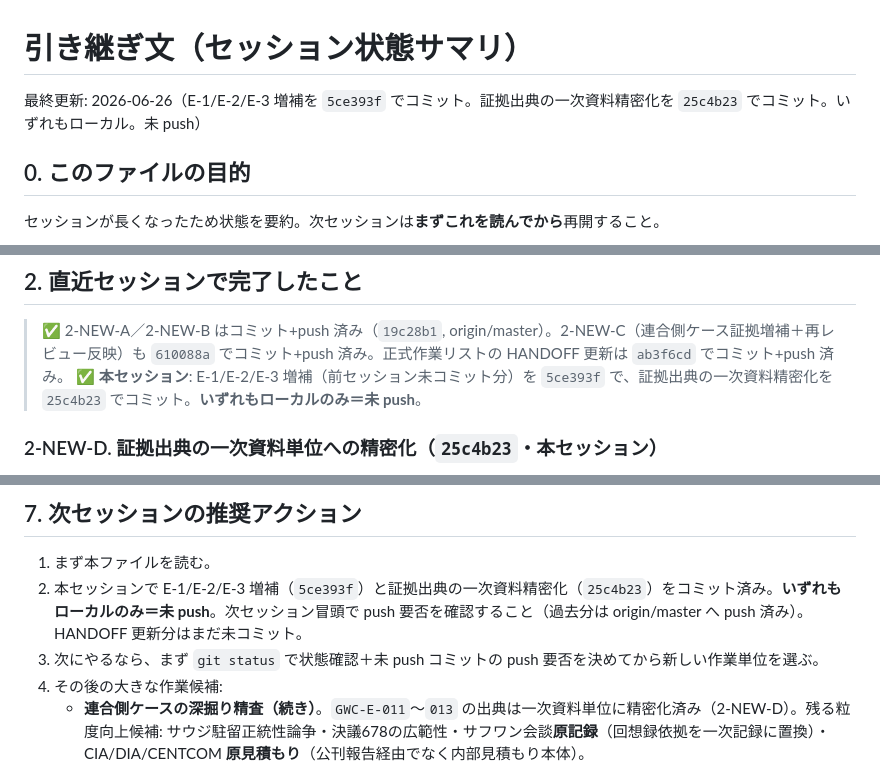
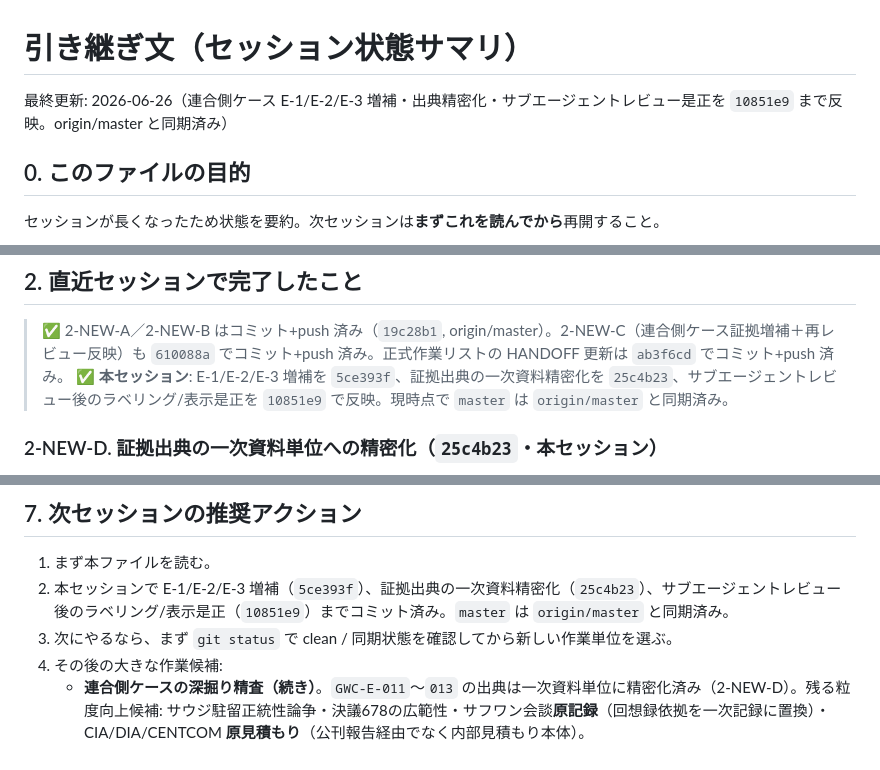
Before and after one commit to M-Morichika/WSA, a Markdown page: HANDOFF.md, 3 parts joined by grey strips. Rendered like a GitHub page.

Commit message:
HANDOFF 更新: 最新同期状態を反映

```diff
--- a/HANDOFF.md
+++ b/HANDOFF.md
@@ -1,6 +1,6 @@
 # 引き継ぎ文（セッション状態サマリ）
 
-最終更新: 2026-06-26（E-1/E-2/E-3 増補を `5ce393f` でコミット。証拠出典の一次資料精密化を `25c4b23` でコミット。いずれもローカル。未 push）
+最終更新: 2026-06-26（連合側ケース E-1/E-2/E-3 増補・出典精密化・サブエージェントレビュー是正を `10851e9` まで反映。origin/master と同期済み）
 
 ## 0. このファイルの目的
 セッションが長くなったため状態を要約。次セッションは**まずこれを読んでから**再開すること。
@@ -66,7 +66,7 @@
 ## 2. 直近セッションで完了したこと
 
 > ✅ 2-NEW-A／2-NEW-B はコミット+push 済み（`19c28b1`, origin/master）。2-NEW-C（連合側ケース証拠増補＋再レビュー反映）も `610088a` でコミット+push 済み。正式作業リストの HANDOFF 更新は `ab3f6cd` でコミット+push 済み。
-> ✅ **本セッション**: E-1/E-2/E-3 増補（前セッション未コミット分）を `5ce393f` で、証拠出典の一次資料精密化を `25c4b23` でコミット。**いずれもローカルのみ＝未 push**。
+> ✅ **本セッション**: E-1/E-2/E-3 増補を `5ce393f`、証拠出典の一次資料精密化を `25c4b23`、サブエージェントレビュー後のラベリング/表示是正を `10851e9` で反映。現時点で `master` は `origin/master` と同期済み。
 
 ### 2-NEW-D. 証拠出典の一次資料単位への精密化（`25c4b23`・本セッション）
 - 概括的だった `source` を Web 裏取りの上で一次資料単位に書き換え（Evidence ビューの選択リンク詳細パネルに表示される）。
@@ -282,8 +282,8 @@
 
 ## 7. 次セッションの推奨アクション
 1. まず本ファイルを読む。
-2. 本セッションで E-1/E-2/E-3 増補（`5ce393f`）と証拠出典の一次資料精密化（`25c4b23`）をコミット済み。**いずれもローカルのみ＝未 push**。次セッション冒頭で push 要否を確認すること（過去分は origin/master へ push 済み）。HANDOFF 更新分はまだ未コミット。
-3. 次にやるなら、まず `git status` で状態確認＋未 push コミットの push 要否を決めてから新しい作業単位を選ぶ。
+2. 本セッションで E-1/E-2/E-3 増補（`5ce393f`）、証拠出典の一次資料精密化（`25c4b23`）、サブエージェントレビュー後のラベリング/表示是正（`10851e9`）までコミット済み。`master` は `origin/master` と同期済み。
+3. 次にやるなら、まず `git status` で clean / 同期状態を確認してから新しい作業単位を選ぶ。
 4. その後の大きな作業候補:
    - **連合側ケースの深掘り精査（続き）**。`GWC-E-011`〜`013` の出典は一次資料単位に精密化済み（2-NEW-D）。残る粒度向上候補: サウジ駐留正統性論争・決議678の広範性・サフワン会談**原記録**（回想録依拠を一次記録に置換）・CIA/DIA/CENTCOM **原見積もり**（公刊報告経由でなく内部見積もり本体）。
    - または I-9（対照ケースの UI 導線＝counterpart へのボタン/対比ビュー）を独立セッションで。
```
